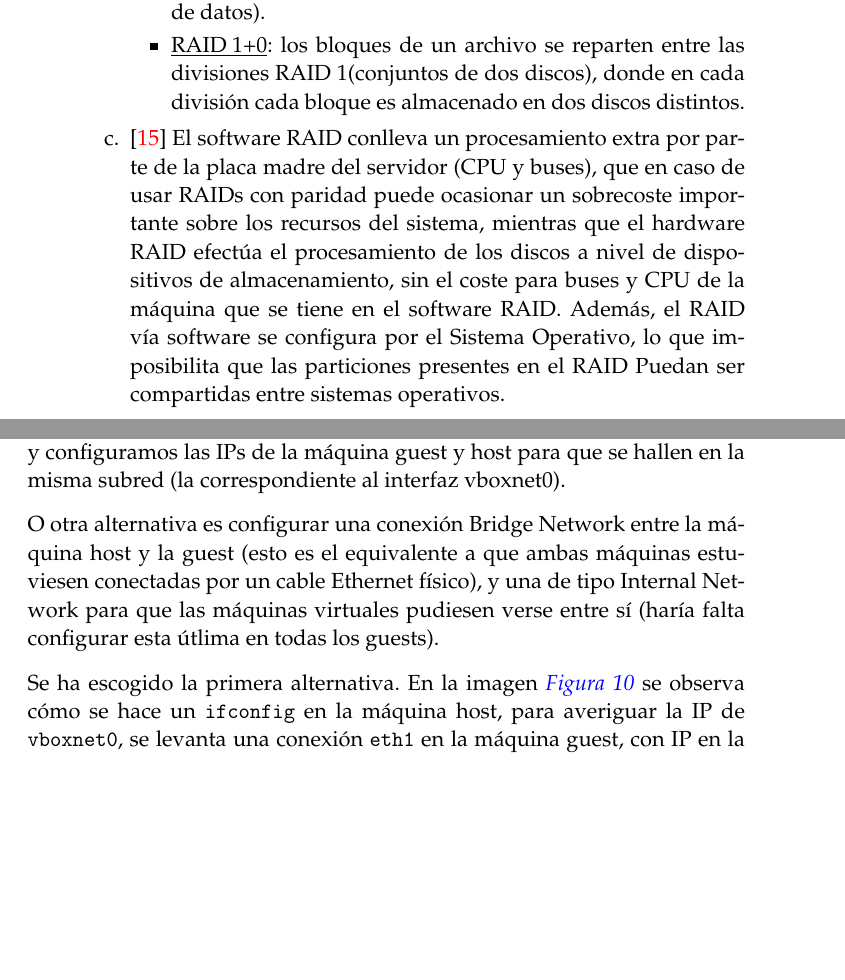
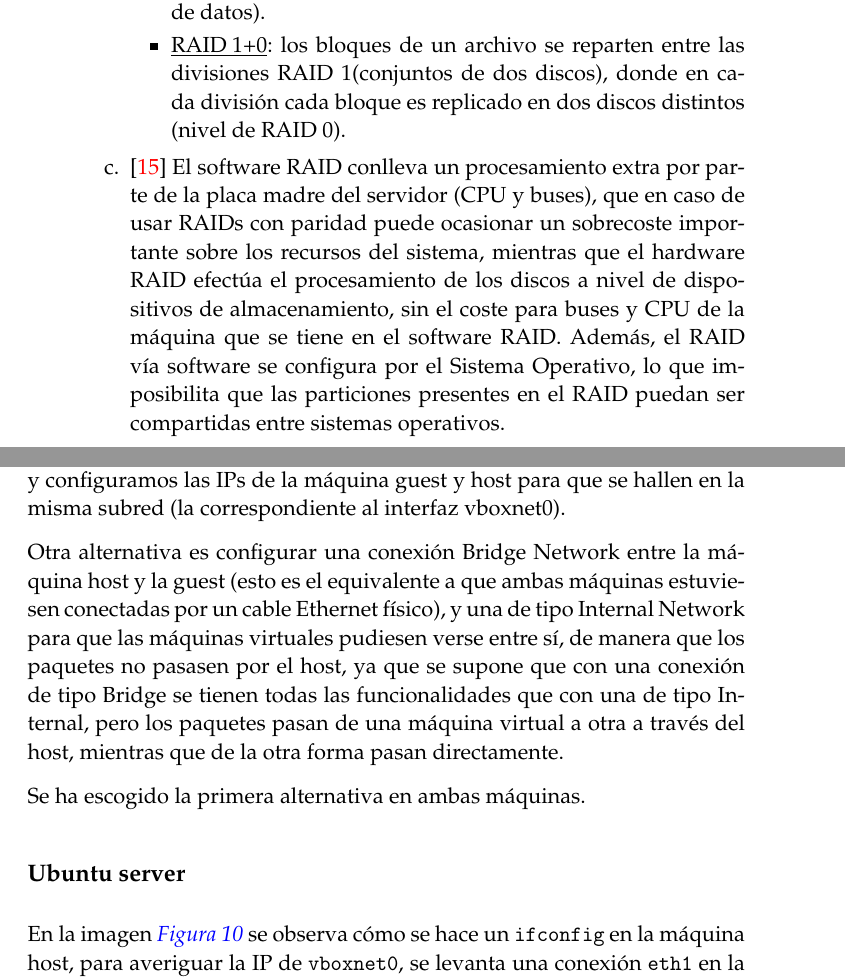
Before and after one commit to NCordon/IS-Practicas, a LaTeX document (PracticaI.tex): two parts of pages 11 and 18 of 20 before the commit and two parts of pages 11 and 18 of 23 after it, joined at a grey line, cut so that both start at the same text, the shorter picture padded with empty space. Compiled offline with pdfLaTeX.

Commit message:
Latest changes

```diff
--- a/PracticaI.tex
+++ b/PracticaI.tex
@@ -385,14 +385,14 @@ mediante HW?}
     un disco más que en RAID 5 para almacenar la misma cantidad de datos).
 
     \item \underline{RAID 1+0}: los bloques de un archivo se reparten entre las divisiones RAID 1(conjuntos de dos discos), donde
-    en cada división cada bloque es almacenado en dos discos distintos.
+    en cada división cada bloque es replicado en dos discos distintos (nivel de RAID 0).
   \end{itemize}
 
   \item \cite{swhwraid} El software RAID conlleva un procesamiento extra por parte de la placa madre del servidor (CPU y buses), que
   en caso de usar RAIDs con paridad puede ocasionar un sobrecoste importante sobre los recursos del sistema,
   mientras que el hardware RAID efectúa el procesamiento de los discos a nivel de dispositivos de almacenamiento, sin
   el coste para buses y CPU de la máquina que se tiene en el software RAID. Además, el RAID vía software se configura
-  por el Sistema Operativo, lo que imposibilita que las particiones presentes en el RAID Puedan ser compartidas entre
+  por el Sistema Operativo, lo que imposibilita que las particiones presentes en el RAID puedan ser compartidas entre
   sistemas operativos.
 
 \end{enumerate}
@@ -510,13 +510,14 @@ En esta pregunta tenemos dos opciones. O levantamos una conexión Ethernet nueva
 en la máquina guest, de tipo Host-only (el interface en la máquina host se llama por defecto vboxnet0) , y configuramos
 las IPs de la máquina guest y host para que se hallen en la misma subred (la correspondiente al interfaz vboxnet0).
 
-O otra alternativa es configurar una conexión Bridge Network entre la máquina host y la guest (esto es el equivalente a que
+Otra alternativa es configurar una conexión Bridge Network entre la máquina host y la guest (esto es el equivalente a que
 ambas máquinas estuviesen conectadas por un cable Ethernet físico), y una de tipo Internal Network para que las máquinas
-virtuales pudiesen verse entre sí (haría falta configurar esta útlima en todas los guests).
+virtuales pudiesen verse entre sí, de manera que los paquetes no pasasen por el host, ya que se supone que con una conexión
+de tipo Bridge se tienen todas las funcionalidades que con una de tipo Internal, pero los paquetes pasan de una máquina
+virtual a otra a través del host, mientras que de la otra forma pasan directamente.
 
-Se ha escogido la primera alternativa. En la imagen \ref{net} se observa cómo se hace un \texttt{ifconfig} en la máquina
-host, para averiguar la IP de \texttt{vboxnet0}, se levanta una conexión \texttt{eth1} en la máquina guest, con IP en
-la subred de \texttt{vboxnet0}, y ambas máquinas se hacen ping entre ellas. Además, se comprueba mediante \texttt{ping www.google.es}
-en el guest que se dispone de conexión a internet.
+Se ha escogido la primera alternativa en ambas máquinas.
 
-\imagen{./images/net.jpg}{Configuración de network entre host y guest}{net}{1.1}
+\subsection{Ubuntu server}
+  En la imagen \ref{net} se observa cómo se hace un \texttt{ifconfig} en la máquina
+  host, para averiguar la IP de \texttt{vboxnet0}, se levanta una conexión \texttt{eth1} en la máquina guest, con IP en
```
Also changed, not shown: images/changenet.png (added), images/config.jpg (added), images/enableping.png (added), images/redubuntu.png (added), PracticaI.tex (33 more changed lines).
